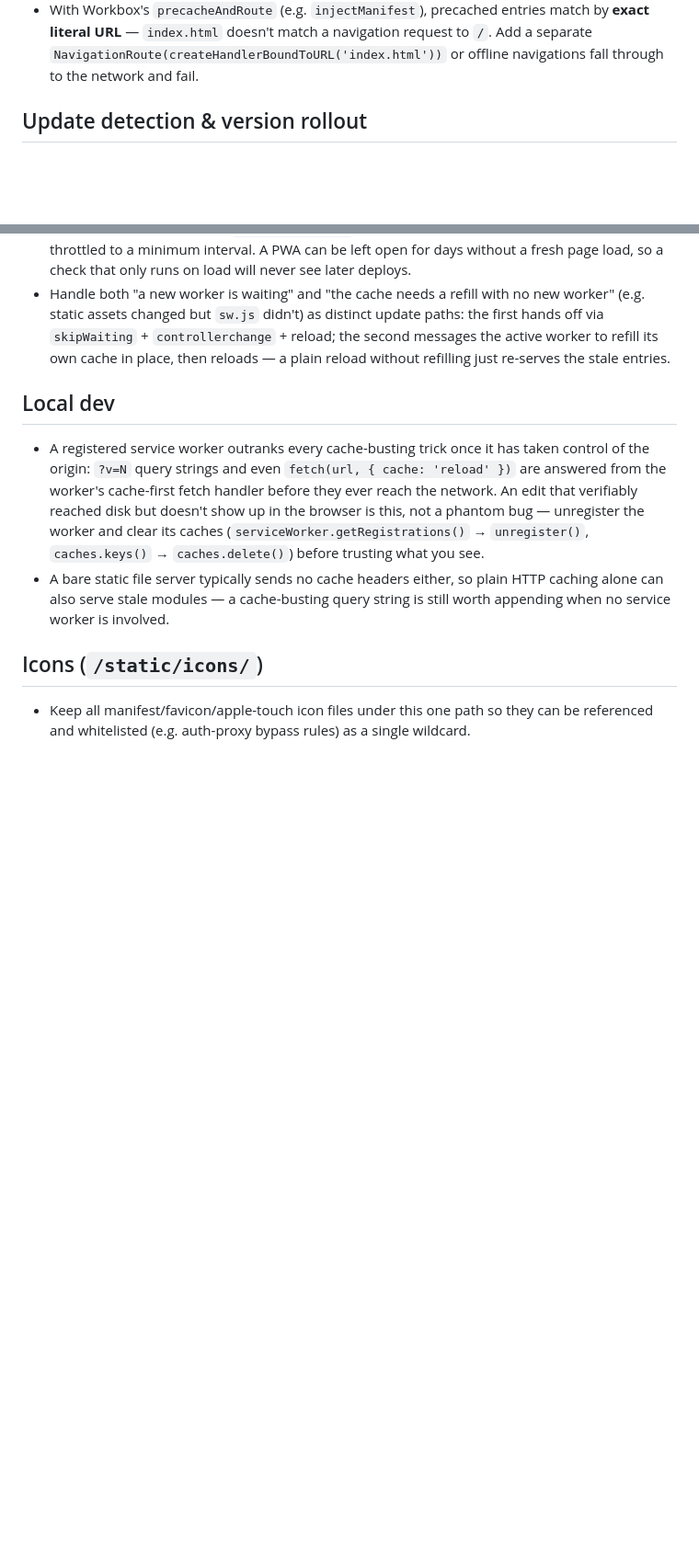
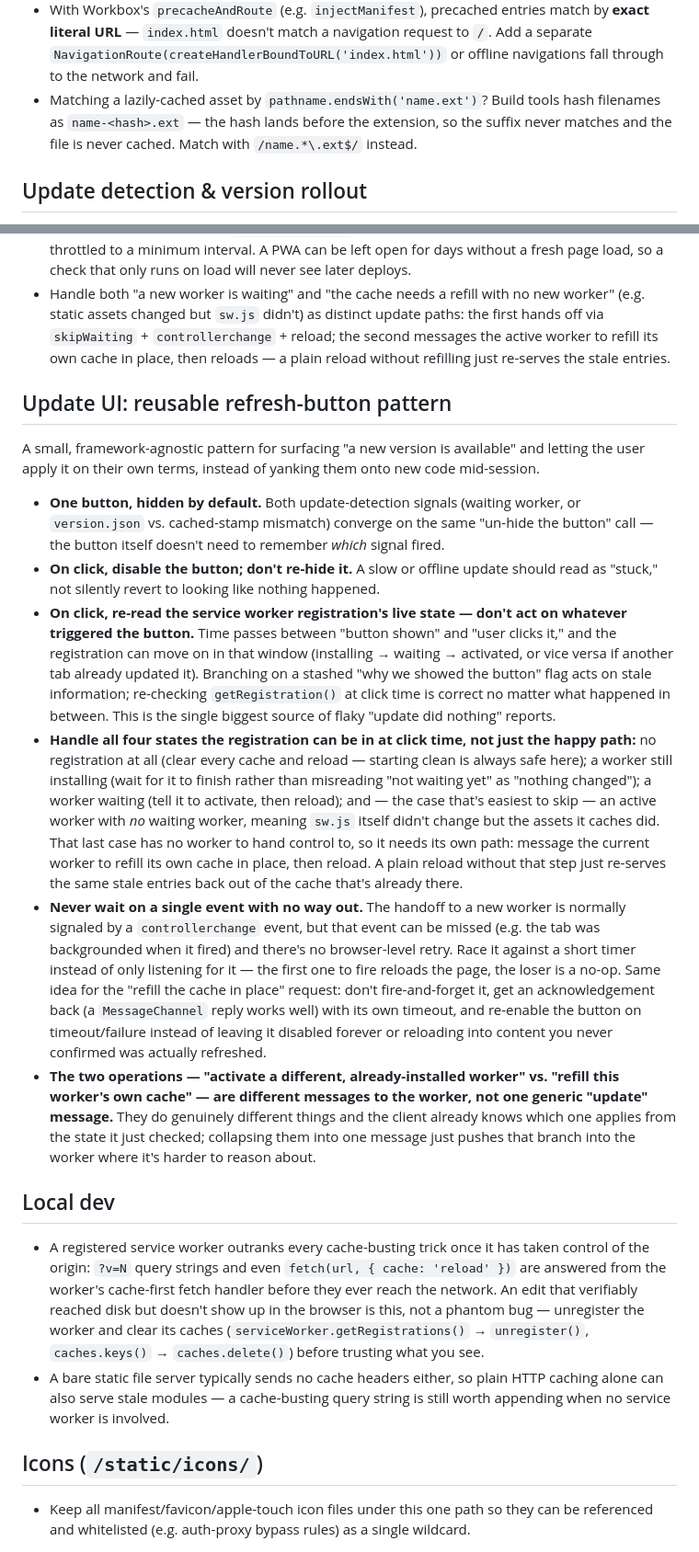
Before and after one commit to gray-matter/skills, a Markdown page: ux-principles/pwa.md, 2 parts joined by grey strips. Shown at 92% size. Drawn GitHub-style; blank space fills up the shorter version.

Commit message:
[ux-principles] Specify PWA update mechanism

```diff
--- a/ux-principles/pwa.md
+++ b/ux-principles/pwa.md
@@ -36,6 +36,7 @@
 - In the `fetch` handler, resolve the response from *this worker's own* cache object (open by name), not a bare `caches.match()` that searches every cache. While a new worker sits in `waiting`, its cache is already full of the next build; a cross-cache match would leak next-build assets into a page still running the current build.
 - Give the offline fallback (`catch` on `fetch`) a real target, e.g. `cache.match('/')`, so a dropped connection degrades to the shell instead of a rejected promise.
 - With Workbox's `precacheAndRoute` (e.g. `injectManifest`), precached entries match by **exact literal URL** — `index.html` doesn't match a navigation request to `/`. Add a separate `NavigationRoute(createHandlerBoundToURL('index.html'))` or offline navigations fall through to the network and fail.
+- Matching a lazily-cached asset by `pathname.endsWith('name.ext')`? Build tools hash filenames as `name-<hash>.ext` — the hash lands before the extension, so the suffix never matches and the file is never cached. Match with `/name.*\.ext$/` instead.
 
 ## Update detection & version rollout
 
@@ -47,6 +48,17 @@
 - Re-run the update check on `visibilitychange` (when the tab/app returns to the foreground), throttled to a minimum interval. A PWA can be left open for days without a fresh page load, so a check that only runs on load will never see later deploys.
 - Handle both "a new worker is waiting" and "the cache needs a refill with no new worker" (e.g. static assets changed but `sw.js` didn't) as distinct update paths: the first hands off via `skipWaiting` + `controllerchange` + reload; the second messages the active worker to refill its own cache in place, then reloads — a plain reload without refilling just re-serves the stale entries.
 
+## Update UI: reusable refresh-button pattern
+
+A small, framework-agnostic pattern for surfacing "a new version is available" and letting the user apply it on their own terms, instead of yanking them onto new code mid-session.
+
+- **One button, hidden by default.** Both update-detection signals (waiting worker, or `version.json` vs. cached-stamp mismatch) converge on the same "un-hide the button" call — the button itself doesn't need to remember *which* signal fired.
+- **On click, disable the button; don't re-hide it.** A slow or offline update should read as "stuck," not silently revert to looking like nothing happened.
+- **On click, re-read the service worker registration's live state — don't act on whatever triggered the button.** Time passes between "button shown" and "user clicks it," and the registration can move on in that window (installing → waiting → activated, or vice versa if another tab already updated it). Branching on a stashed "why we showed the button" flag acts on stale information; re-checking `getRegistration()` at click time is correct no matter what happened in between. This is the single biggest source of flaky "update did nothing" reports.
+- **Handle all four states the registration can be in at click time, not just the happy path:** no registration at all (clear every cache and reload — starting clean is always safe here); a worker still installing (wait for it to finish rather than misreading "not waiting yet" as "nothing changed"); a worker waiting (tell it to activate, then reload); and — the case that's easiest to skip — an active worker with *no* waiting worker, meaning `sw.js` itself didn't change but the assets it caches did. That last case has no worker to hand control to, so it needs its own path: message the current worker to refill its own cache in place, then reload. A plain reload without that step just re-serves the same stale entries back out of the cache that's already there.
+- **Never wait on a single event with no way out.** The handoff to a new worker is normally signaled by a `controllerchange` event, but that event can be missed (e.g. the tab was backgrounded when it fired) and there's no browser-level retry. Race it against a short timer instead of only listening for it — the first one to fire reloads the page, the loser is a no-op. Same idea for the "refill the cache in place" request: don't fire-and-forget it, get an acknowledgement back (a `MessageChannel` reply works well) with its own timeout, and re-enable the button on timeout/failure instead of leaving it disabled forever or reloading into content you never confirmed was actually refreshed.
+- **The two operations — "activate a different, already-installed worker" vs. "refill this worker's own cache" — are different messages to the worker, not one generic "update" message.** They do genuinely different things and the client already knows which one applies from the state it just checked; collapsing them into one message just pushes that branch into the worker where it's harder to reason about.
+
 ## Local dev
 
 - A registered service worker outranks every cache-busting trick once it has taken control of the origin: `?v=N` query strings and even `fetch(url, { cache: 'reload' })` are answered from the worker's cache-first fetch handler before they ever reach the network. An edit that verifiably reached disk but doesn't show up in the browser is this, not a phantom bug — unregister the worker and clear its caches (`serviceWorker.getRegistrations()` → `unregister()`, `caches.keys()` → `caches.delete()`) before trusting what you see.
```
